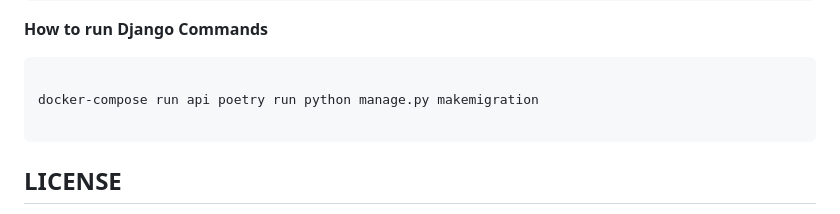
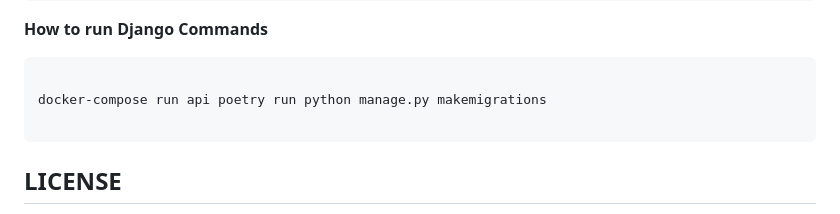
Before and after one commit to kalvilabs/kalvi, a Markdown page: README.md, the part around the change. Drawn GitHub-style.

````diff
--- a/README.md
+++ b/README.md
@@ -72,7 +72,7 @@ pnpm run frontend:run
 
 ```
 
-docker-compose run api poetry run python manage.py makemigration
+docker-compose run api poetry run python manage.py makemigrations
 
 ```
 
````
